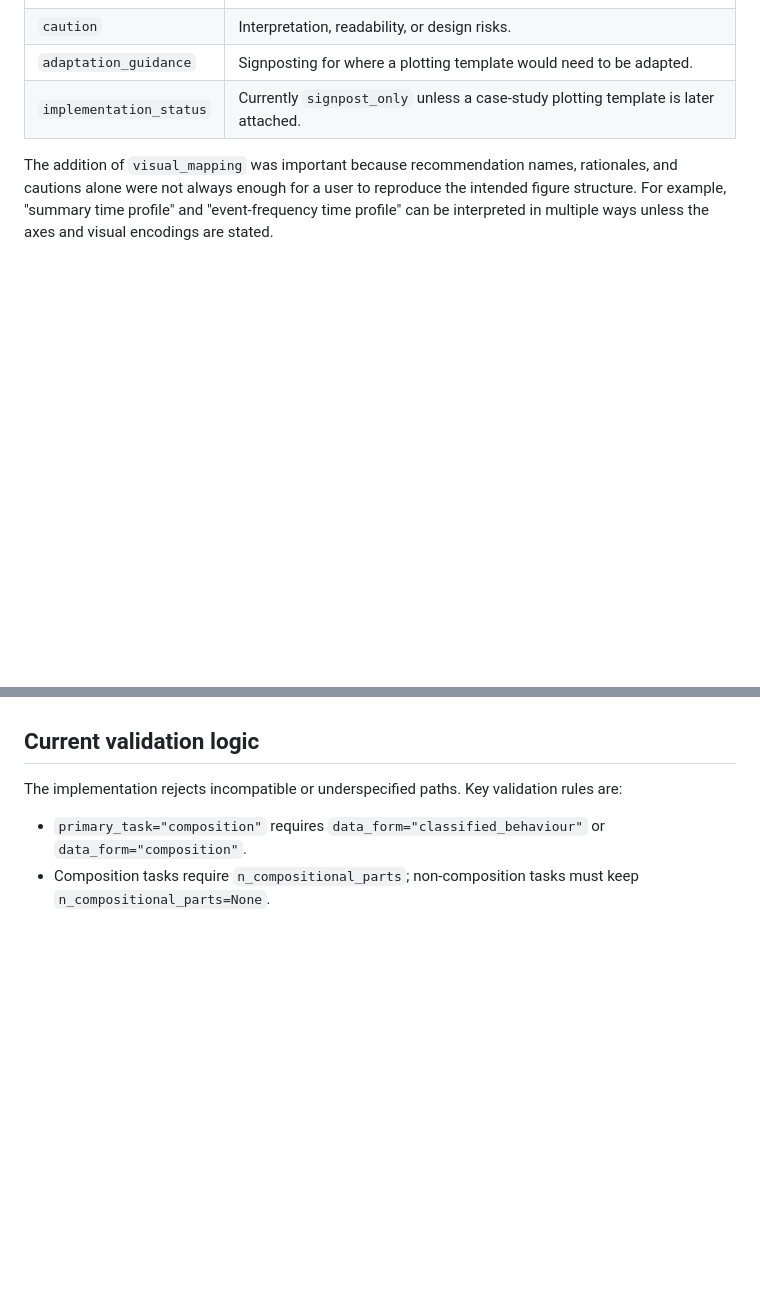
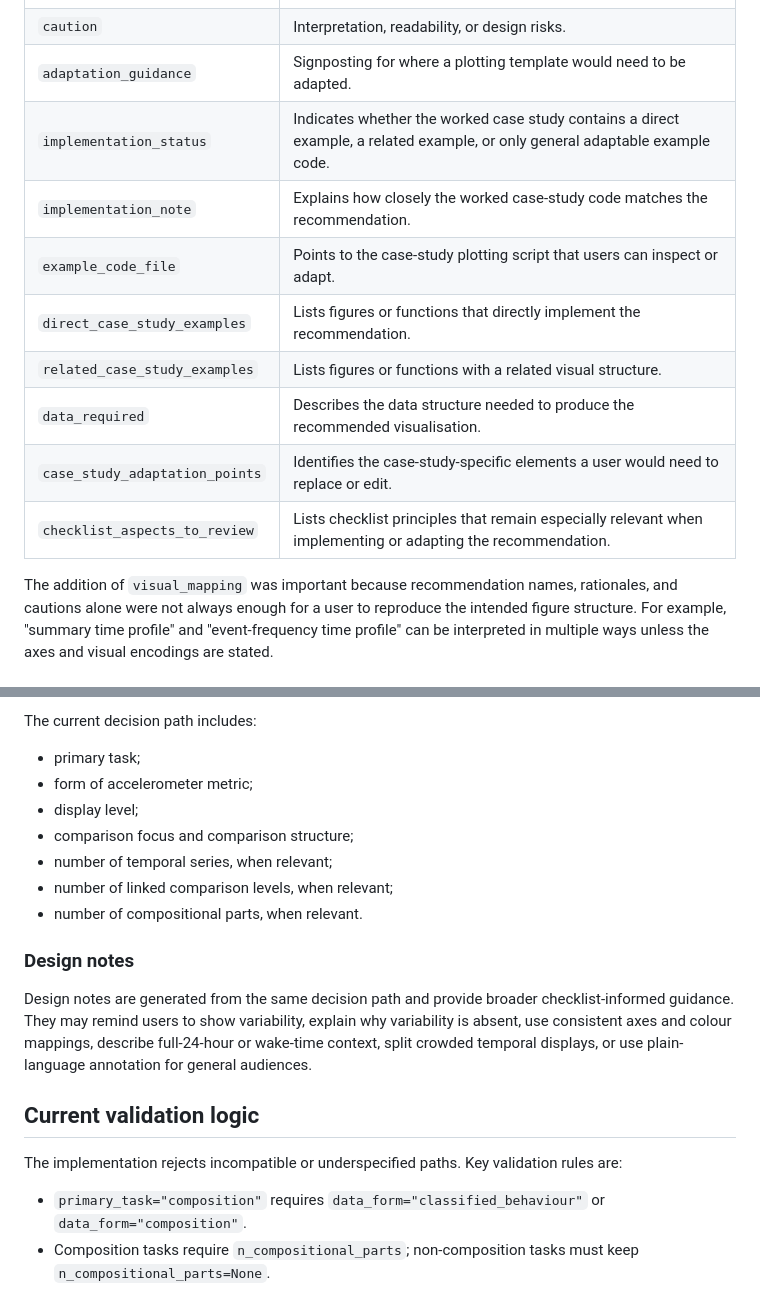
Before and after one commit to mpaivama/accelerometer-visualisation-decision-support, a Markdown page: DECISION_TREE_REVIEW.md, 2 parts joined by grey strips. GitHub-like rendering; blank space fills up the shorter version.

Commit message:
Document user-facing decision tree outputs

```diff
--- a/DECISION_TREE_REVIEW.md
+++ b/DECISION_TREE_REVIEW.md
@@ -61,7 +61,14 @@ Each recommendation contains:
 | `use_when` | Conditions under which the recommendation is most appropriate. |
 | `caution` | Interpretation, readability, or design risks. |
 | `adaptation_guidance` | Signposting for where a plotting template would need to be adapted. |
-| `implementation_status` | Currently `signpost_only` unless a case-study plotting template is later attached. |
+| `implementation_status` | Indicates whether the worked case study contains a direct example, a related example, or only general adaptable example code. |
+| `implementation_note` | Explains how closely the worked case-study code matches the recommendation. |
+| `example_code_file` | Points to the case-study plotting script that users can inspect or adapt. |
+| `direct_case_study_examples` | Lists figures or functions that directly implement the recommendation. |
+| `related_case_study_examples` | Lists figures or functions with a related visual structure. |
+| `data_required` | Describes the data structure needed to produce the recommended visualisation. |
+| `case_study_adaptation_points` | Identifies the case-study-specific elements a user would need to replace or edit. |
+| `checklist_aspects_to_review` | Lists checklist principles that remain especially relevant when implementing or adapting the recommendation. |
 
 The addition of `visual_mapping` was important because recommendation names,
 rationales, and cautions alone were not always enough for a user to reproduce the
@@ -71,3 +124,20 @@ axes and visual encodings are stated.
+The current decision path includes:
+
+- primary task;
+- form of accelerometer metric;
+- display level;
+- comparison focus and comparison structure;
+- number of temporal series, when relevant;
+- number of linked comparison levels, when relevant;
+- number of compositional parts, when relevant.
+
+### Design notes
+
+Design notes are generated from the same decision path and provide broader
+checklist-informed guidance. They may remind users to show variability, explain
+why variability is absent, use consistent axes and colour mappings, describe
+full-24-hour or wake-time context, split crowded temporal displays, or use
+plain-language annotation for general audiences.
 
 ## Current validation logic
 
```
Also changed, not shown: other parts of DECISION_TREE_REVIEW.md (+46 -0 lines).
